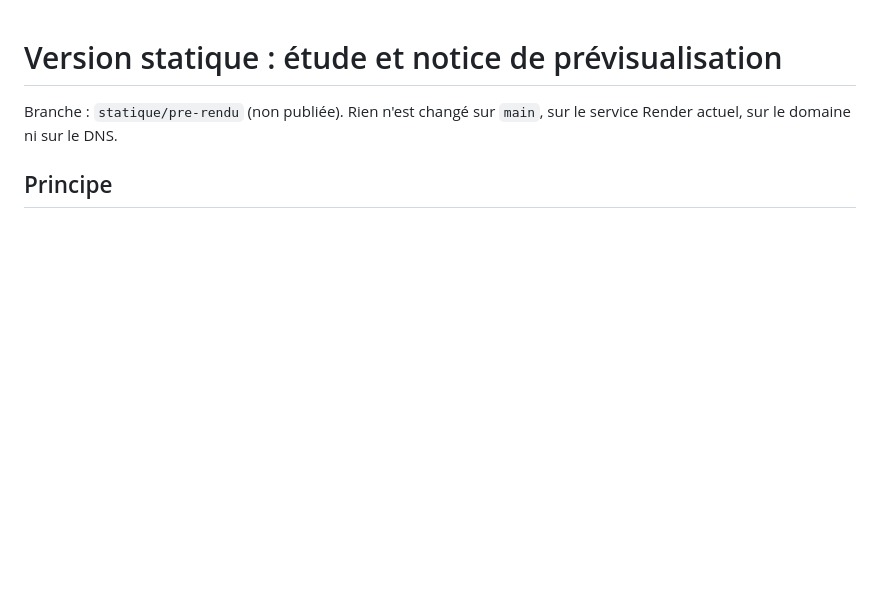
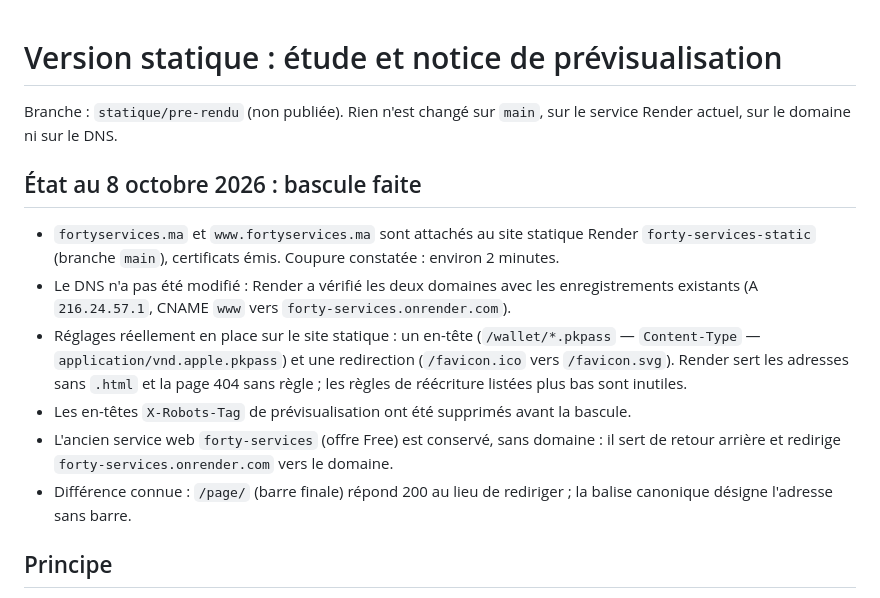
Before and after one commit to ayoubshait/forty-services, a Markdown page: docs/statique/migration-statique.md, the part around the change. Rendered like a GitHub page; blank space fills up the shorter version.

Commit message:
Notice statique : etat apres la bascule du domaine
Co-Authored-By: Claude Opus 5.5 <noreply@anthropic.com>

```diff
--- a/docs/statique/migration-statique.md
+++ b/docs/statique/migration-statique.md
@@ -1,6 +1,15 @@
 # Version statique : étude et notice de prévisualisation
 
 Branche : `statique/pre-rendu` (non publiée). Rien n'est changé sur `main`, sur le service Render actuel, sur le domaine ni sur le DNS.
+
+## État au 8 octobre 2026 : bascule faite
+
+- `fortyservices.ma` et `www.fortyservices.ma` sont attachés au site statique Render `forty-services-static` (branche `main`), certificats émis. Coupure constatée : environ 2 minutes.
+- Le DNS n'a pas été modifié : Render a vérifié les deux domaines avec les enregistrements existants (A `216.24.57.1`, CNAME `www` vers `forty-services.onrender.com`).
+- Réglages réellement en place sur le site statique : un en-tête (`/wallet/*.pkpass` — `Content-Type` — `application/vnd.apple.pkpass`) et une redirection (`/favicon.ico` vers `/favicon.svg`). Render sert les adresses sans `.html` et la page 404 sans règle ; les règles de réécriture listées plus bas sont inutiles.
+- Les en-têtes `X-Robots-Tag` de prévisualisation ont été supprimés avant la bascule.
+- L'ancien service web `forty-services` (offre Free) est conservé, sans domaine : il sert de retour arrière et redirige `forty-services.onrender.com` vers le domaine.
+- Différence connue : `/page/` (barre finale) répond 200 au lieu de rediriger ; la balise canonique désigne l'adresse sans barre.
 
 ## Principe
 
```
